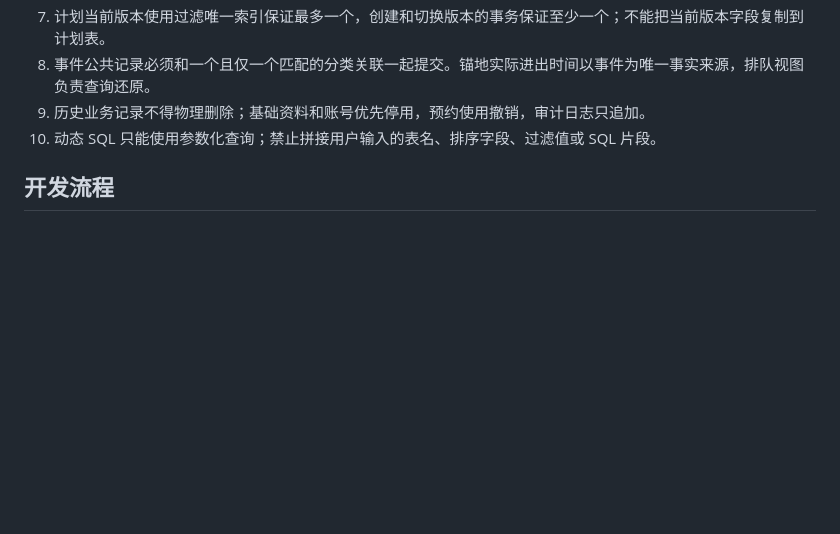
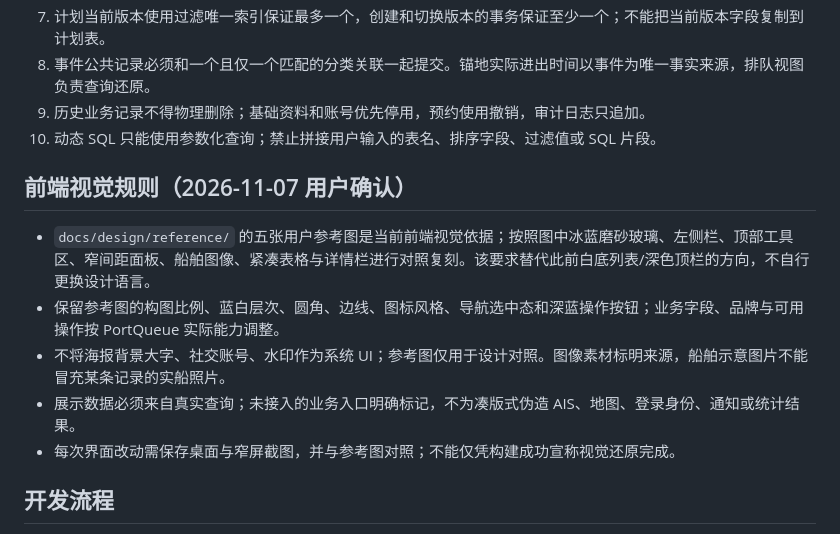
Before and after one commit to xiyue188/PortQueue, a Markdown page: AGENTS.md, the part around the change. Drawn GitHub-style; blank space fills up the shorter version.

```diff
--- a/AGENTS.md
+++ b/AGENTS.md
@@ -31,6 +31,14 @@ PortQueue 是“港口船舶进港预约与锚地排队协同管理系统”的
 9. 历史业务记录不得物理删除；基础资料和账号优先停用，预约使用撤销，审计日志只追加。
 10. 动态 SQL 只能使用参数化查询；禁止拼接用户输入的表名、排序字段、过滤值或 SQL 片段。
 
+## 前端视觉规则（2026-11-07 用户确认）
+
+- `docs/design/reference/` 的五张用户参考图是当前前端视觉依据；按照图中冰蓝磨砂玻璃、左侧栏、顶部工具区、窄间距面板、船舶图像、紧凑表格与详情栏进行对照复刻。该要求替代此前白底列表/深色顶栏的方向，不自行更换设计语言。
+- 保留参考图的构图比例、蓝白层次、圆角、边线、图标风格、导航选中态和深蓝操作按钮；业务字段、品牌与可用操作按 PortQueue 实际能力调整。
+- 不将海报背景大字、社交账号、水印作为系统 UI；参考图仅用于设计对照。图像素材标明来源，船舶示意图片不能冒充某条记录的实船照片。
+- 展示数据必须来自真实查询；未接入的业务入口明确标记，不为凑版式伪造 AIS、地图、登录身份、通知或统计结果。
+- 每次界面改动需保存桌面与窄屏截图，并与参考图对照；不能仅凭构建成功宣称视觉还原完成。
+
 ## 开发流程
 
 - 每个阶段先写设计和验收条件，再写代码。
```
Also changed, not shown: docs/stages/stage-2-ui-reference-redesign.md (added, +39 -0 lines), web/port-queue-web/PRODUCT.md (+1 -1 lines), docs/design/reference/business-description.jpg (added), docs/design/reference/operations-analytics.jpg (added), docs/design/reference/overview-cargo.jpg (added), docs/design/reference/style-description.jpg (added), docs/design/reference/voyages-documents.jpg (added), 1 other file.
